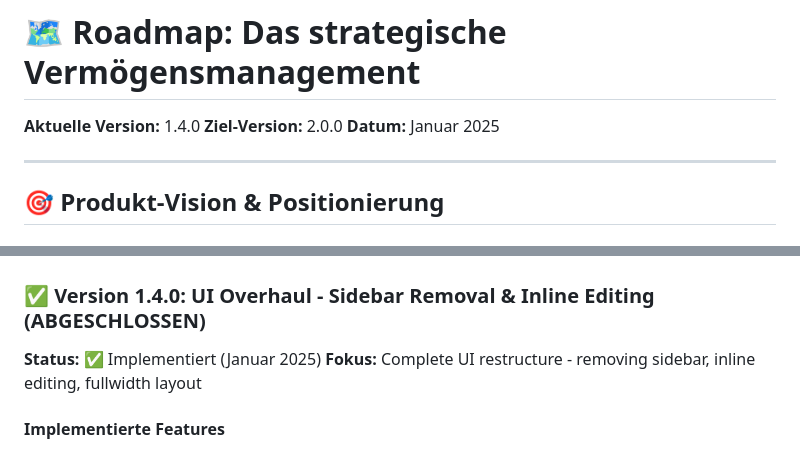
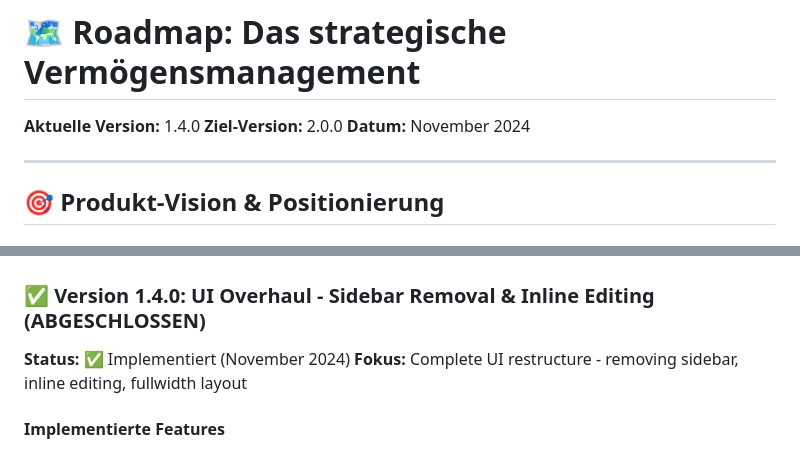
Before and after one commit to Montoliou/MultiAccountMLP, a Markdown page: ROADMAP.md, 2 parts joined by grey strips. Rendered like a GitHub page.

Commit message:
fix: correct release date to November 2024 (not January 2025)
🤖 Generated with [Claude Code](https://claude.com/claude-code)

Co-Authored-By: Claude <noreply@anthropic.com>

```diff
--- a/ROADMAP.md
+++ b/ROADMAP.md
@@ -2,7 +2,7 @@
 
 **Aktuelle Version:** 1.4.0
 **Ziel-Version:** 2.0.0
-**Datum:** Januar 2025
+**Datum:** November 2024
 
 ---
 
@@ -185,7 +185,7 @@ Die App ist ein **Beratungs-Werkzeug** für Live-Gespräche, KEIN Self-Service-T
 
 ### ✅ Version 1.4.0: UI Overhaul - Sidebar Removal & Inline Editing (ABGESCHLOSSEN)
 
-**Status:** ✅ Implementiert (Januar 2025)
+**Status:** ✅ Implementiert (November 2024)
 **Fokus:** Complete UI restructure - removing sidebar, inline editing, fullwidth layout
 
 #### Implementierte Features
```
Also changed, not shown: RELEASE_v1.4.0.md (added, +107 -0 lines).
